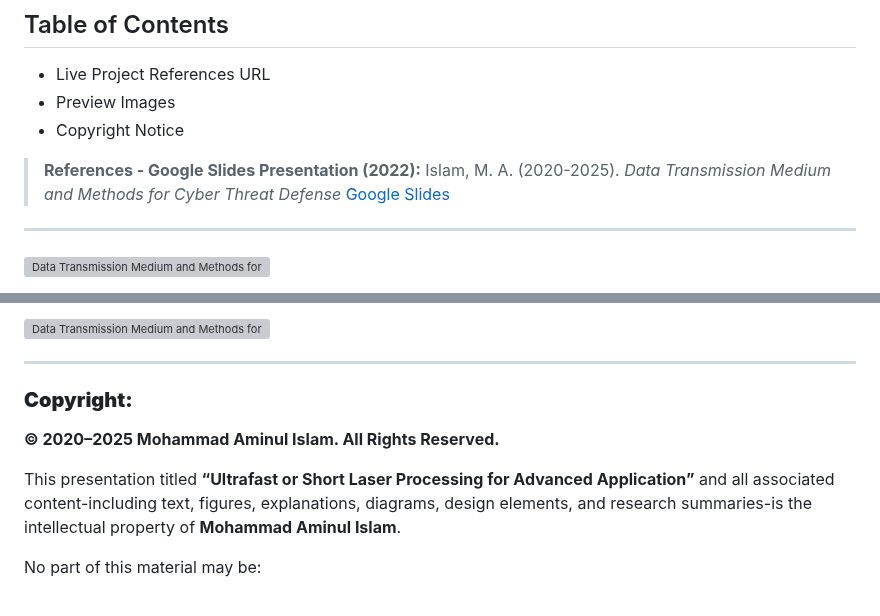
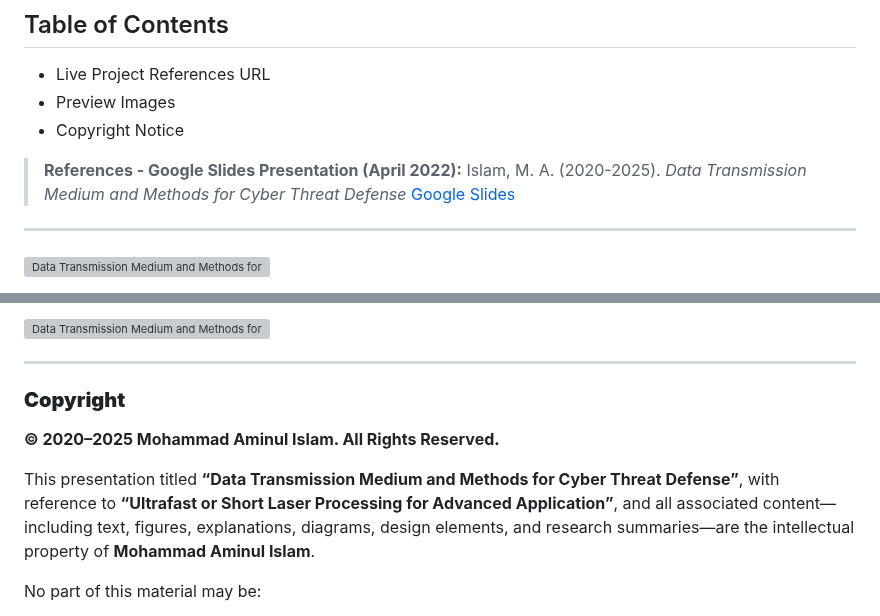
Before and after one commit to aminbiography/Ultrafast-or-short-laser-processing-for-advanced-application, a Markdown page: README.md, 2 parts joined by grey strips. Rendered like a GitHub page; grey boxes are pictures that could not be loaded.

```diff
--- a/README.md
+++ b/README.md
@@ -10,7 +10,7 @@
  - Preview Images
  - Copyright Notice
 
-> **References - Google Slides Presentation (2022):**
+> **References - Google Slides Presentation (April 2022):**
 > Islam, M. A. (2020-2025). *Data Transmission Medium and Methods for Cyber Threat Defense* [Google Slides](https://docs.google.com/presentation/d/1s9r5FhZTcpHJZlg9hu3Xsdx208VXPMyY/edit?usp=drive_link)
 
 ---
@@ -57,11 +57,11 @@
 
 ---
 
-### **Copyright:**
+### **Copyright**
 
 **© 2020–2025 Mohammad Aminul Islam. All Rights Reserved.**
 
-This presentation titled **“Ultrafast or Short Laser Processing for Advanced Application”** and all associated content-including text, figures, explanations, diagrams, design elements, and research summaries-is the intellectual property of **Mohammad Aminul Islam**.
+This presentation titled **“Data Transmission Medium and Methods for Cyber Threat Defense”**, with reference to **“Ultrafast or Short Laser Processing for Advanced Application”**, and all associated content—including text, figures, explanations, diagrams, design elements, and research summaries—are the intellectual property of **Mohammad Aminul Islam**.
 
 No part of this material may be:
 
```
